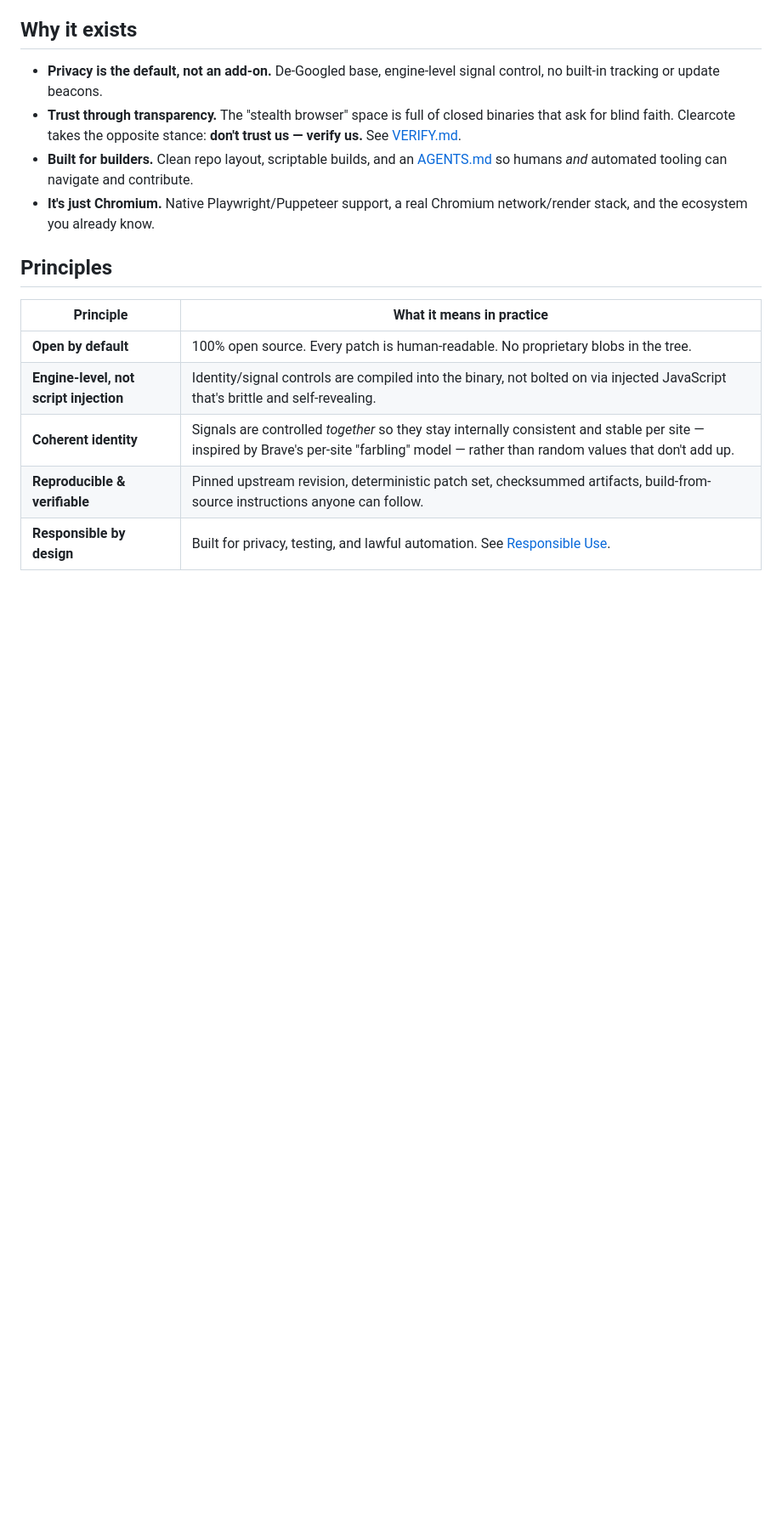
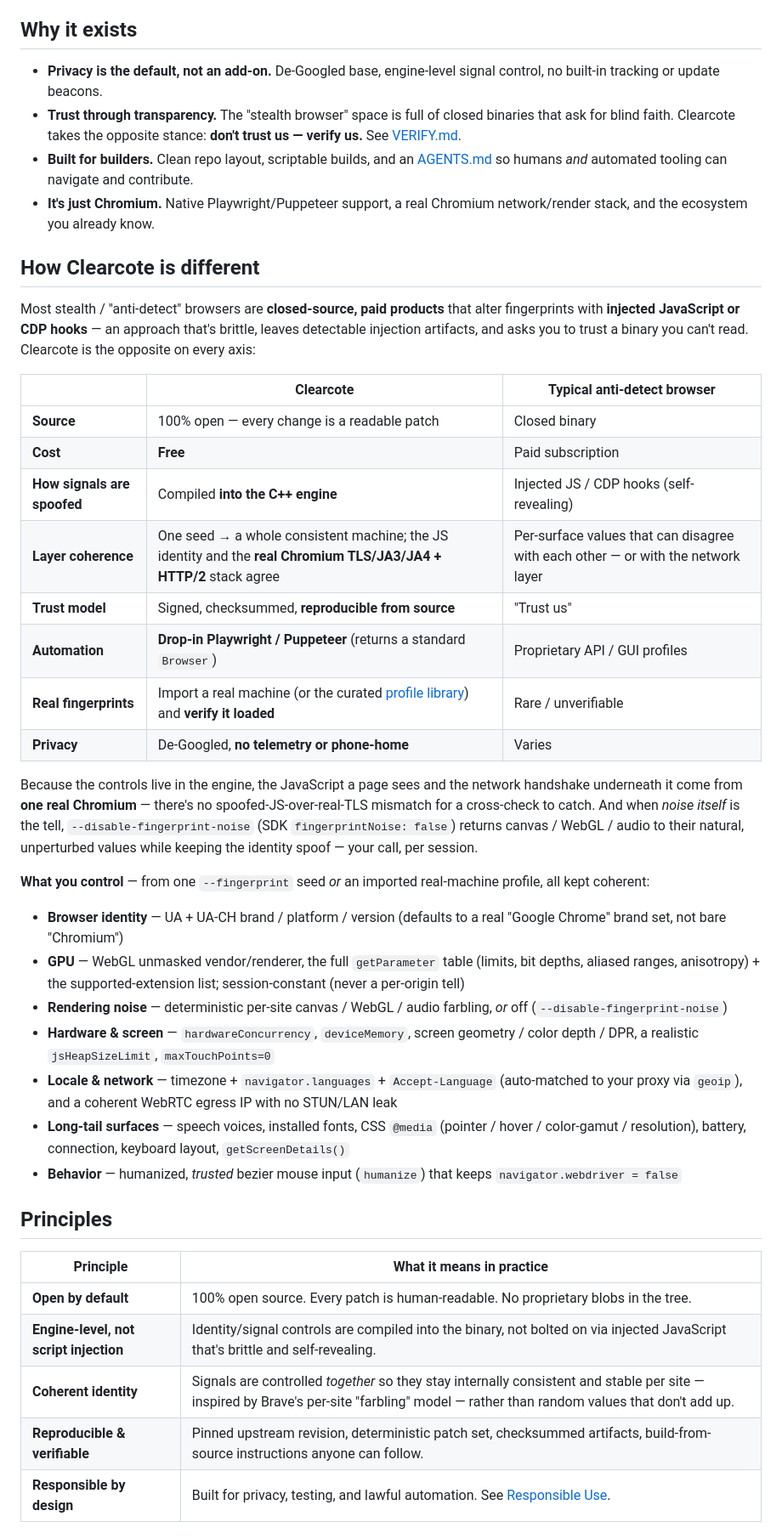
Before and after one commit to clearcotelabs/clearcote-browser, a Markdown page: README.md, the part around the change. Shown at 85% size. Drawn GitHub-style; blank space fills up the shorter version.

Commit message:
docs(README): add a how-we-compare section + a what-you-control map
Surfaces the distinguishing features in one scannable place: open-source and free (vs closed/paid),
engine-level spoofing (vs injected JS/CDP), real-Chromium TLS/JA3/JA4 + HTTP/2 coherent with the
JS identity, reproducible/signed trust model, Playwright/Puppeteer drop-in, real-fingerprint
import + curated library + verification, no telemetry, and the --disable-fingerprint-noise toggle.
Adds a consolidated control map (identity / GPU / noise / hardware+screen / locale+network /
long-tail surfaces / behavior) so humans and agents see the full breadth at a glance.

```diff
--- a/README.md
+++ b/README.md
@@ -48,6 +48,33 @@ It's designed as a **drop-in for standard browser automation** ([Playwright](htt
 - **Trust through transparency.** The "stealth browser" space is full of closed binaries that ask for blind faith. Clearcote takes the opposite stance: **don't trust us — verify us.** See [VERIFY.md](docs/VERIFY.md).
 - **Built for builders.** Clean repo layout, scriptable builds, and an [AGENTS.md](AGENTS.md) so humans *and* automated tooling can navigate and contribute.
 - **It's just Chromium.** Native Playwright/Puppeteer support, a real Chromium network/render stack, and the ecosystem you already know.
+
+## How Clearcote is different
+
+Most stealth / "anti-detect" browsers are **closed-source, paid products** that alter fingerprints with **injected JavaScript or CDP hooks** — an approach that's brittle, leaves detectable injection artifacts, and asks you to trust a binary you can't read. Clearcote is the opposite on every axis:
+
+| | **Clearcote** | Typical anti-detect browser |
+|---|---|---|
+| **Source** | 100% open — every change is a readable patch | Closed binary |
+| **Cost** | **Free** | Paid subscription |
+| **How signals are spoofed** | Compiled **into the C++ engine** | Injected JS / CDP hooks (self-revealing) |
+| **Layer coherence** | One seed → a whole consistent machine; the JS identity and the **real Chromium TLS/JA3/JA4 + HTTP/2** stack agree | Per-surface values that can disagree with each other — or with the network layer |
+| **Trust model** | Signed, checksummed, **reproducible from source** | "Trust us" |
+| **Automation** | **Drop-in Playwright / Puppeteer** (returns a standard `Browser`) | Proprietary API / GUI profiles |
+| **Real fingerprints** | Import a real machine (or the curated [profile library](https://github.com/clearcotelabs/clearcote-profiles)) and **verify it loaded** | Rare / unverifiable |
+| **Privacy** | De-Googled, **no telemetry or phone-home** | Varies |
+
+Because the controls live in the engine, the JavaScript a page sees and the network handshake underneath it come from **one real Chromium** — there's no spoofed-JS-over-real-TLS mismatch for a cross-check to catch. And when *noise itself* is the tell, `--disable-fingerprint-noise` (SDK `fingerprintNoise: false`) returns canvas / WebGL / audio to their natural, unperturbed values while keeping the identity spoof — your call, per session.
+
+**What you control** — from one `--fingerprint` seed *or* an imported real-machine profile, all kept coherent:
+
+- **Browser identity** — UA + UA-CH brand / platform / version (defaults to a real "Google Chrome" brand set, not bare "Chromium")
+- **GPU** — WebGL unmasked vendor/renderer, the full `getParameter` table (limits, bit depths, aliased ranges, anisotropy) + the supported-extension list; session-constant (never a per-origin tell)
+- **Rendering noise** — deterministic per-site canvas / WebGL / audio farbling, *or* off (`--disable-fingerprint-noise`)
+- **Hardware & screen** — `hardwareConcurrency`, `deviceMemory`, screen geometry / color depth / DPR, a realistic `jsHeapSizeLimit`, `maxTouchPoints=0`
+- **Locale & network** — timezone + `navigator.languages` + `Accept-Language` (auto-matched to your proxy via `geoip`), and a coherent WebRTC egress IP with no STUN/LAN leak
+- **Long-tail surfaces** — speech voices, installed fonts, CSS `@media` (pointer / hover / color-gamut / resolution), battery, connection, keyboard layout, `getScreenDetails()`
+- **Behavior** — humanized, *trusted* bezier mouse input (`humanize`) that keeps `navigator.webdriver = false`
 
 ## Principles
 
```
